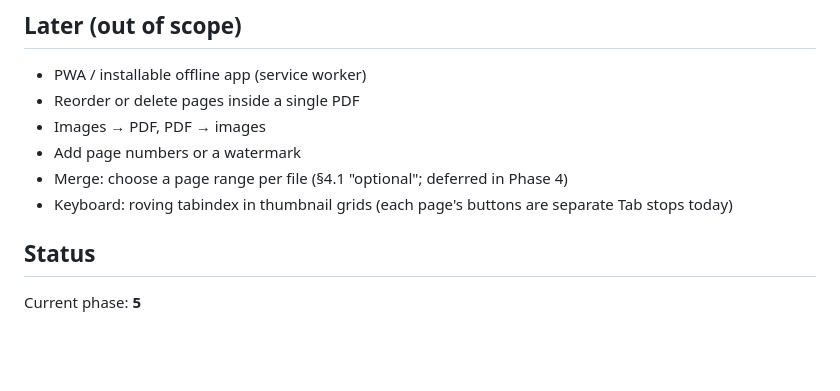
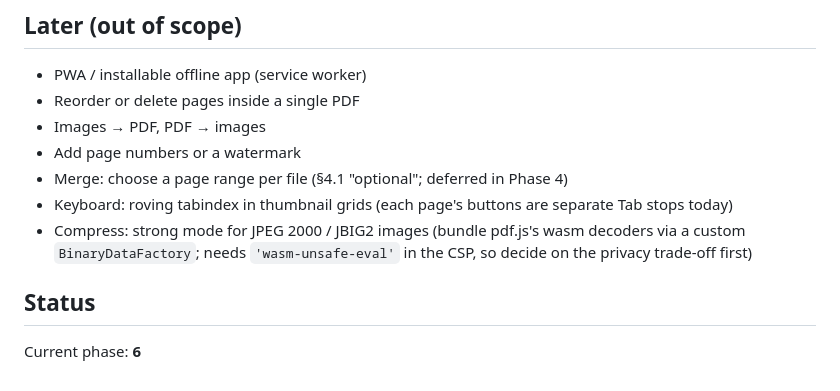
Before and after one commit to Alexman39/PDF-Toolkit, a Markdown page: ROADMAP.md, the part around one of its changes. Drawn GitHub-style; blank space fills up the shorter version.

Commit message:
docs: close phase 5 in roadmap and log decisions

```diff
--- a/ROADMAP.md
+++ b/ROADMAP.md
@@ -119,6 +119,8 @@ Kickoff prompt:
 - Add page numbers or a watermark
 - Merge: choose a page range per file (§4.1 "optional"; deferred in Phase 4)
 - Keyboard: roving tabindex in thumbnail grids (each page's buttons are separate Tab stops today)
+- Compress: strong mode for JPEG 2000 / JBIG2 images (bundle pdf.js's wasm decoders via a custom
+  `BinaryDataFactory`; needs `'wasm-unsafe-eval'` in the CSP, so decide on the privacy trade-off first)
 
 ## Status
-Current phase: **5**
+Current phase: **6**
```
Also changed, not shown: other parts of ROADMAP.md (+2 -2 lines), CLAUDE.md (+4 -0 lines).
